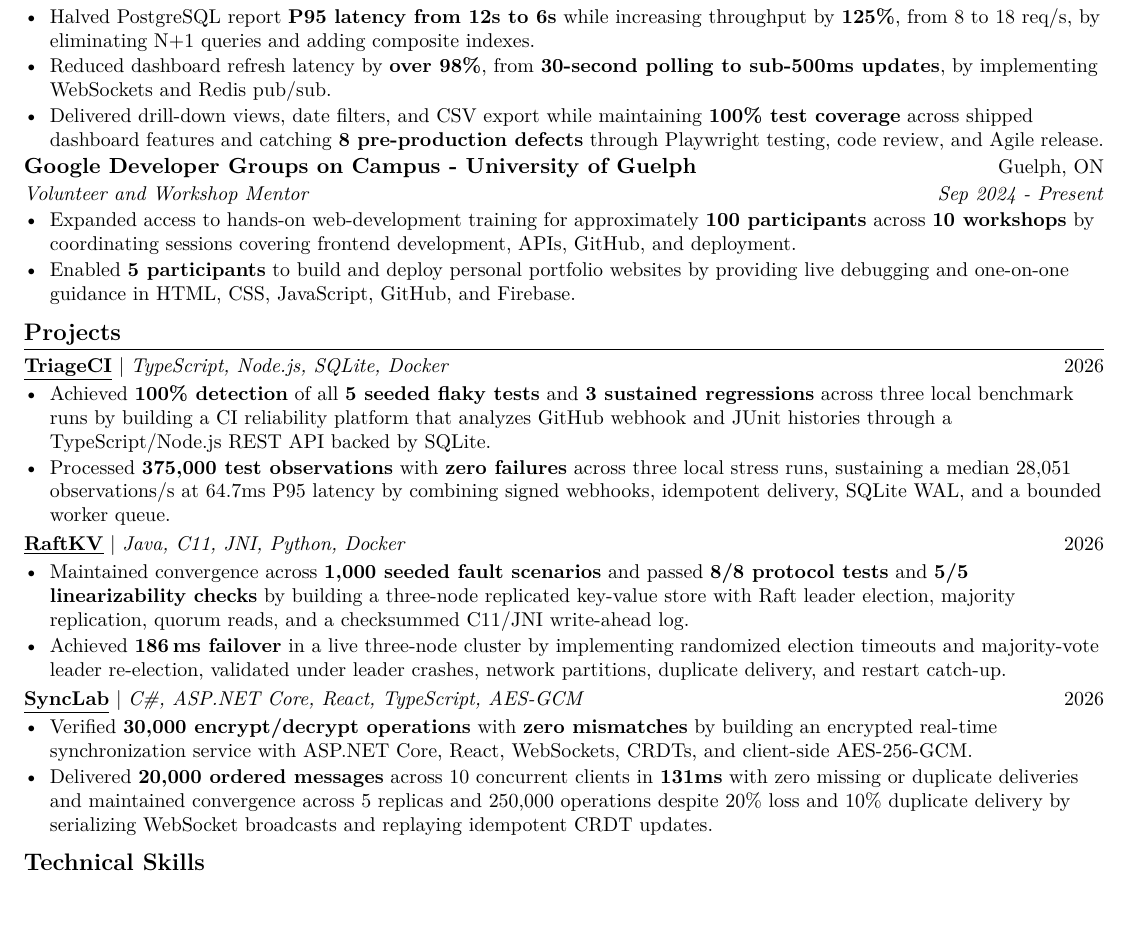
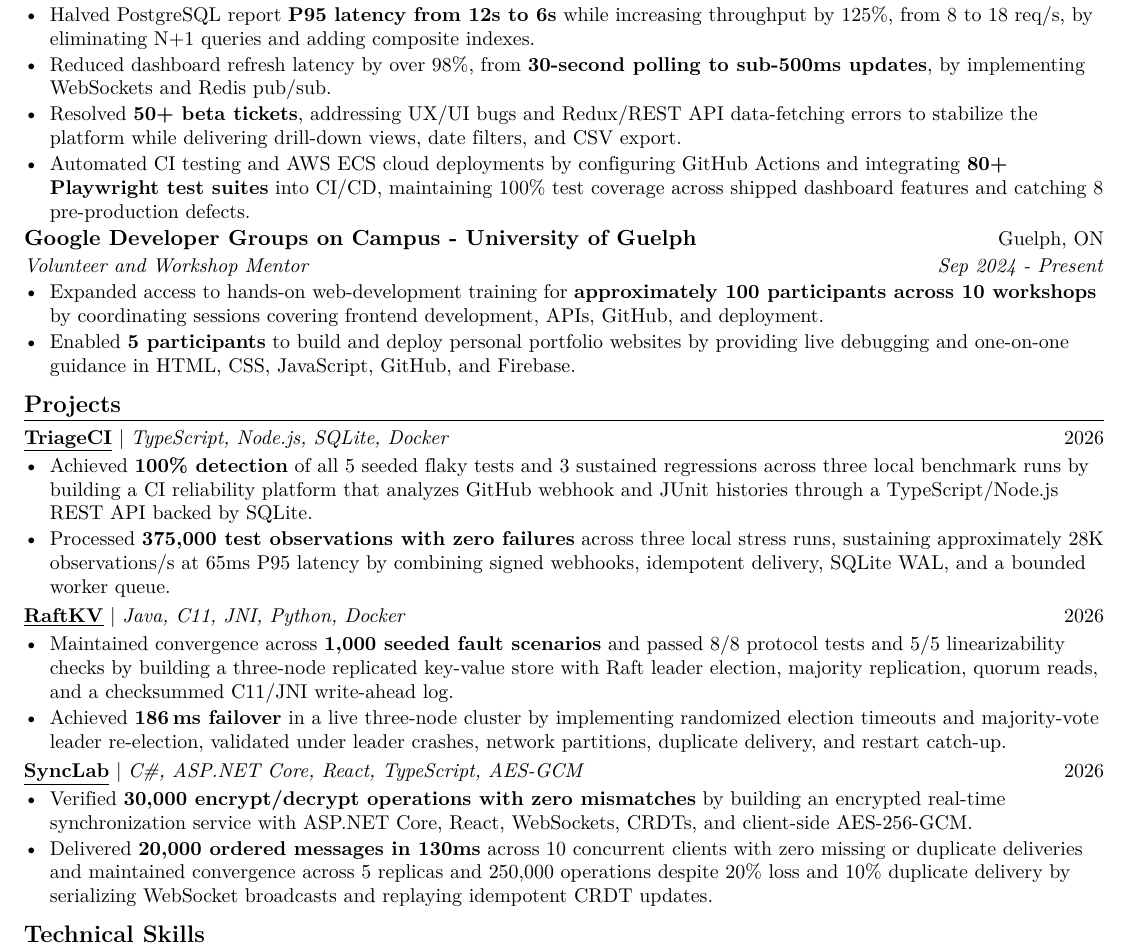
Before and after one commit to EesherJ39/portfolio, a LaTeX CV (resume/Eesher_Janda_Resume.tex): part of the page, cut so that both start at the same text, the shorter picture padded with empty space. Compiled offline with pdfLaTeX.

Commit message:
Refine resume impact and CI/CD experience

```diff
--- a/resume/Eesher_Janda_Resume.tex
+++ b/resume/Eesher_Janda_Resume.tex
@@ -70,17 +70,18 @@
   {Codentrel}{Mississauga, ON}
   {Software Engineering Intern}{May 2026 - Aug 2026}
 \begin{resumeItems}
-  \resumeItem{Collaborated with internal stakeholders to build a HubSpot CRM and React dashboard for 15+ users, automating 10 recurring workflows and consolidating 50+ KPIs to reduce manual reporting by \textbf{75\%} and save \textbf{10 staff hours per week}.}
-  \resumeItem{Halved PostgreSQL report \textbf{P95 latency from 12s to 6s} while increasing throughput by \textbf{125\%}, from 8 to 18 req/s, by eliminating N+1 queries and adding composite indexes.}
-  \resumeItem{Reduced dashboard refresh latency by \textbf{over 98\%}, from \textbf{30-second polling to sub-500ms updates}, by implementing WebSockets and Redis pub/sub.}
-  \resumeItem{Delivered drill-down views, date filters, and CSV export while maintaining \textbf{100\% test coverage} across shipped dashboard features and catching \textbf{8 pre-production defects} through Playwright testing, code review, and Agile release.}
+  \resumeItem{Collaborated with internal stakeholders to build a HubSpot CRM and React dashboard for 15+ users, automating 10 recurring workf{}lows and consolidating 50+ KPIs to reduce manual reporting by \textbf{75\%} and save 10 staf{}f hours per week.}
+  \resumeItem{Halved PostgreSQL report \textbf{P95 latency from 12s to 6s} while increasing throughput by 125\%, from 8 to 18 req/s, by eliminating N+1 queries and adding composite indexes.}
+  \resumeItem{Reduced dashboard refresh latency by over 98\%, from \textbf{30-second polling to sub-500ms updates}, by implementing WebSockets and Redis pub/sub.}
+  \resumeItem{Resolved \textbf{50+ beta tickets}, addressing UX/UI bugs and Redux/REST API data-fetching errors to stabilize the platform while delivering drill-down views, date f{}ilters, and CSV export.}
+  \resumeItem{Automated CI testing and AWS ECS cloud deployments by conf{}iguring GitHub Actions and integrating \textbf{80+ Playwright test suites} into CI/CD, maintaining 100\% test coverage across shipped dashboard features and catching 8 pre-production defects.}
 \end{resumeItems}
 
 \resumeSubheading
   {Google Developer Groups on Campus - University of Guelph}{Guelph, ON}
   {Volunteer and Workshop Mentor}{Sep 2024 - Present}
 \begin{resumeItems}
-  \resumeItem{Expanded access to hands-on web-development training for approximately \textbf{100 participants} across \textbf{10 workshops} by coordinating sessions covering frontend development, APIs, GitHub, and deployment.}
+  \resumeItem{Expanded access to hands-on web-development training for \textbf{approximately 100 participants across 10 workshops} by coordinating sessions covering frontend development, APIs, GitHub, and deployment.}
   \resumeItem{Enabled \textbf{5 participants} to build and deploy personal portfolio websites by providing live debugging and one-on-one guidance in HTML, CSS, JavaScript, GitHub, and Firebase.}
 \end{resumeItems}
 
@@ -89,15 +90,15 @@
   {\resumelink{https://github.com/EesherJ39/TriageCI}{TriageCI}}
   {TypeScript, Node.js, SQLite, Docker}{2026}
 \begin{resumeItems}
-  \resumeItem{Achieved \textbf{100\% detection} of all \textbf{5 seeded flaky tests} and \textbf{3 sustained regressions} across three local benchmark runs by building a CI reliability platform that analyzes GitHub webhook and JUnit histories through a TypeScript/Node.js REST API backed by SQLite.}
-  \resumeItem{Processed \textbf{375,000 test observations} with \textbf{zero failures} across three local stress runs, sustaining a median 28,051 observations/s at 64.7ms P95 latency by combining signed webhooks, idempotent delivery, SQLite WAL, and a bounded worker queue.}
+  \resumeItem{Achieved \textbf{100\% detection} of all 5 seeded f{}laky tests and 3 sustained regressions across three local benchmark runs by building a CI reliability platform that analyzes GitHub webhook and JUnit histories through a TypeScript/Node.js REST API backed by SQLite.}
+  \resumeItem{Processed \textbf{375,000 test observations with zero failures} across three local stress runs, sustaining approximately 28K observations/s at 65ms P95 latency by combining signed webhooks, idempotent delivery, SQLite WAL, and a bounded worker queue.}
 \end{resumeItems}
 
 \resumeProjectHeading
   {\resumelink{https://github.com/EesherJ39/raft-kv}{RaftKV}}
   {Java, C11, JNI, Python, Docker}{2026}
 \begin{resumeItems}
-  \resumeItem{Maintained convergence across \textbf{1,000 seeded fault scenarios} and passed \textbf{8/8 protocol tests} and \textbf{5/5 linearizability checks} by building a three-node replicated key-value store with Raft leader election, majority replication, quorum reads, and a checksummed C11/JNI write-ahead log.}
+  \resumeItem{Maintained convergence across \textbf{1,000 seeded fault scenarios} and passed 8/8 protocol tests and 5/5 linearizability checks by building a three-node replicated key-value store with Raft leader election, majority replication, quorum reads, and a checksummed C11/JNI write-ahead log.}
   \resumeItem{Achieved \textbf{186\,ms failover} in a live three-node cluster by implementing randomized election timeouts and majority-vote leader re-election, validated under leader crashes, network partitions, duplicate delivery, and restart catch-up.}
 \end{resumeItems}
 
@@ -105,8 +106,8 @@
   {\resumelink{https://github.com/EesherJ39/SyncLab}{SyncLab}}
   {C\#, ASP.NET Core, React, TypeScript, AES-GCM}{2026}
 \begin{resumeItems}
-  \resumeItem{Verified \textbf{30,000 encrypt/decrypt operations} with \textbf{zero mismatches} by building an encrypted real-time synchronization service with ASP.NET Core, React, WebSockets, CRDTs, and client-side AES-256-GCM.}
-  \resumeItem{Delivered \textbf{20,000 ordered messages} across 10 concurrent clients in \textbf{131ms} with zero missing or duplicate deliveries and maintained convergence across 5 replicas and 250,000 operations despite 20\% loss and 10\% duplicate delivery by serializing WebSocket broadcasts and replaying idempotent CRDT updates.}
+  \resumeItem{Verif{}ied \textbf{30,000 encrypt/decrypt operations with zero mismatches} by building an encrypted real-time synchronization service with ASP.NET Core, React, WebSockets, CRDTs, and client-side AES-256-GCM.}
+  \resumeItem{Delivered \textbf{20,000 ordered messages in 130ms} across 10 concurrent clients with zero missing or duplicate deliveries and maintained convergence across 5 replicas and 250,000 operations despite 20\% loss and 10\% duplicate delivery by serializing WebSocket broadcasts and replaying idempotent CRDT updates.}
 \end{resumeItems}
 
 \section{Technical Skills}
```
